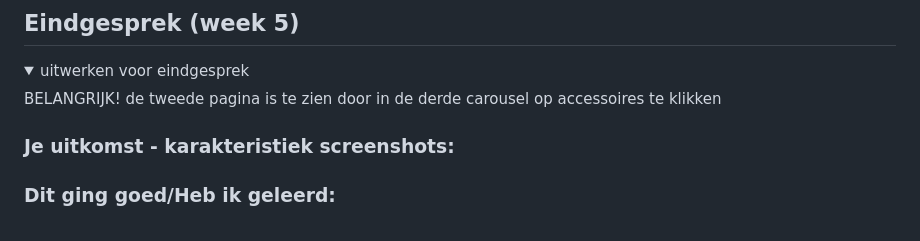
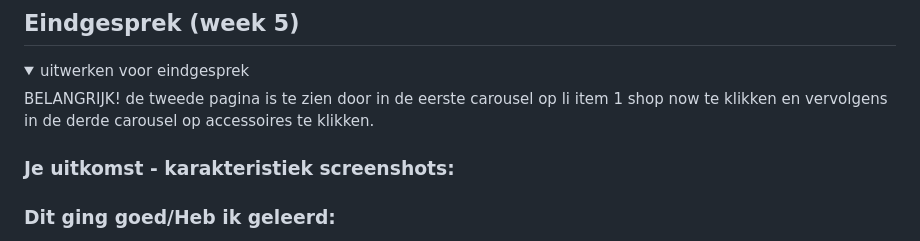
Before and after one commit to Bronger99/FrontendDevelopment, a Markdown page: README.md, the part around the change. Rendered like a GitHub page; folded sections open.

```diff
--- a/README.md
+++ b/README.md
@@ -196,7 +196,7 @@ Nb. Door *open* toe te voegen aan een *details* element kun je deze standaard op
 <details>
   <summary>uitwerken voor eindgesprek</summary>
 
-  BELANGRIJK! de tweede pagina is te zien door in de derde carousel op accessoires te klikken
+  BELANGRIJK! de tweede pagina is te zien door in de eerste carousel op li item 1 shop now te klikken en vervolgens in de derde carousel op accessoires te klikken.
 
   ### Je uitkomst - karakteristiek screenshots:
 
```
